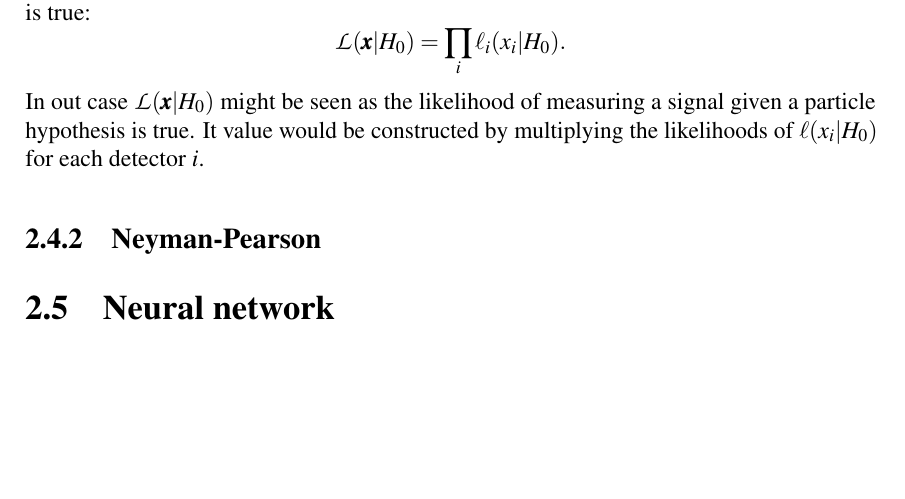
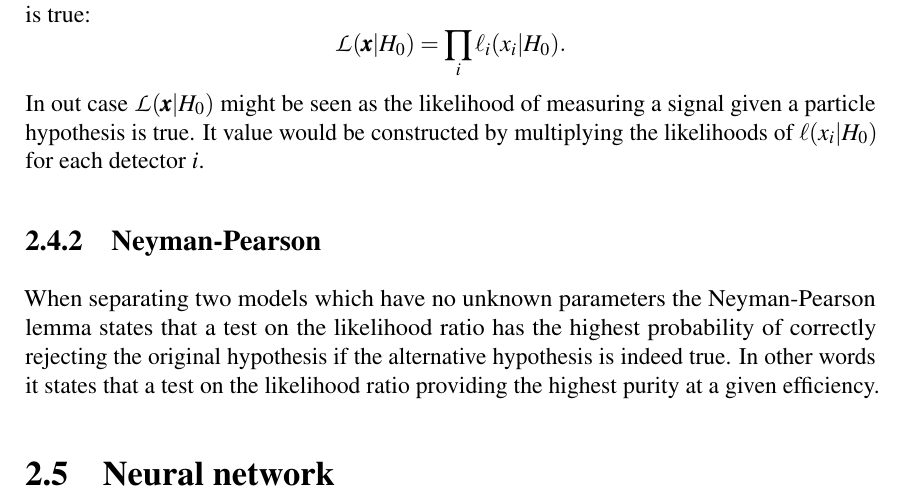
Before and after one commit to Edenhofer/PID-boost, a LaTeX thesis (doc/thesis/main.tex, which reads doc/thesis/chapters/statistics.tex): part of page 15 of 22, cut so that both start at the same text, the shorter picture padded with empty space. Compiled offline with pdfLaTeX.

Commit message:
thesis statistics.tex: Add Neyman-Pearson text

```diff
--- a/doc/thesis/chapters/statistics.tex
+++ b/doc/thesis/chapters/statistics.tex
@@ -110,5 +110,7 @@ In out case $\mathcal{L}(\pmb{x}|H_0)$ might be seen as the likelihood of measur
 \subsection{Neyman-Pearson}
 \label{subsec:likelihood_ratios_neyman_pearson}
 
+When separating two models which have no unknown parameters the Neyman-Pearson lemma states that a test on the likelihood ratio has the highest probability of correctly rejecting the original hypothesis if the alternative hypothesis is indeed true. In other words it states that a test on the likelihood ratio providing the highest purity at a given efficiency.
+
 \section{Neural network}
 \label{sec:neural_network}
```
